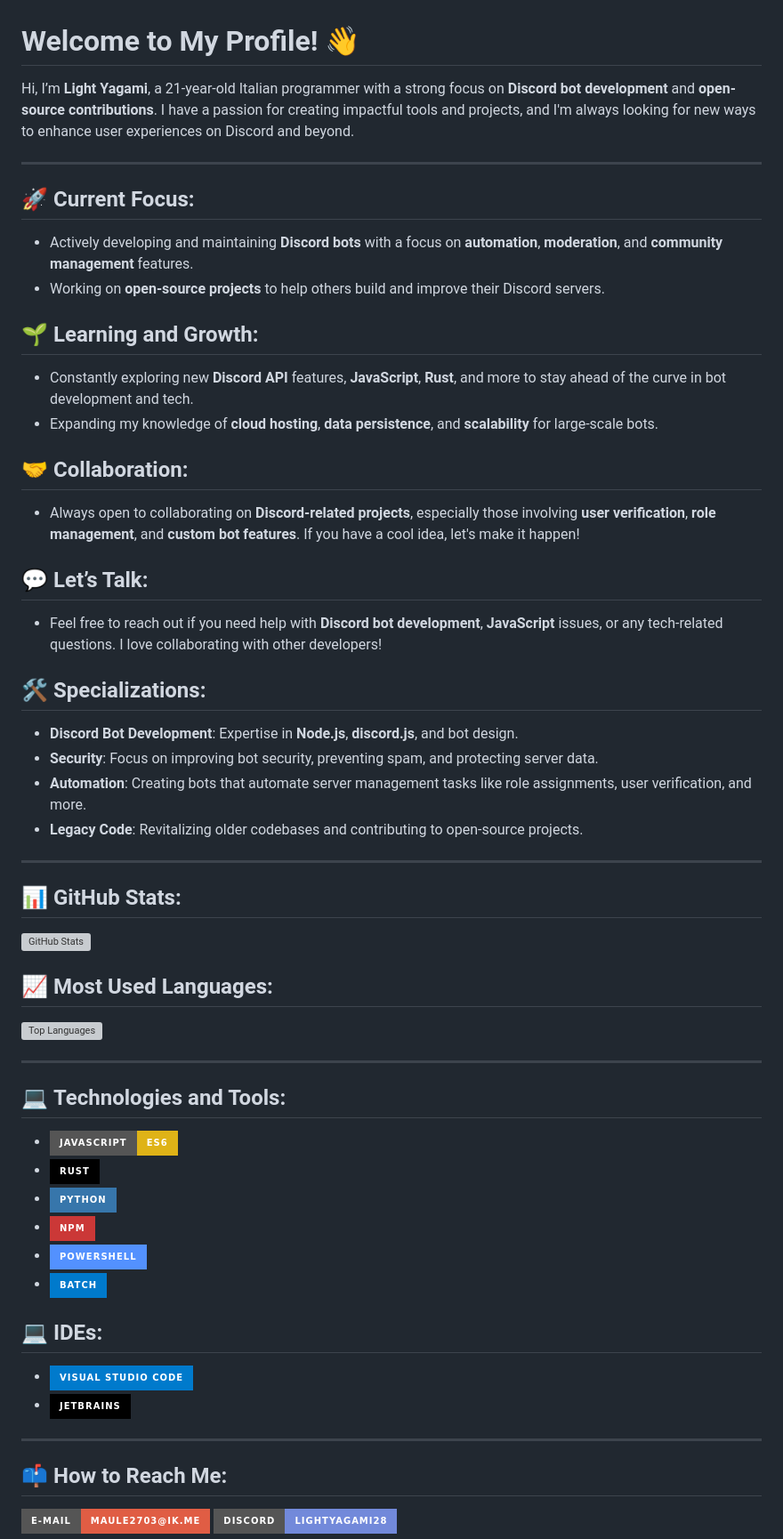
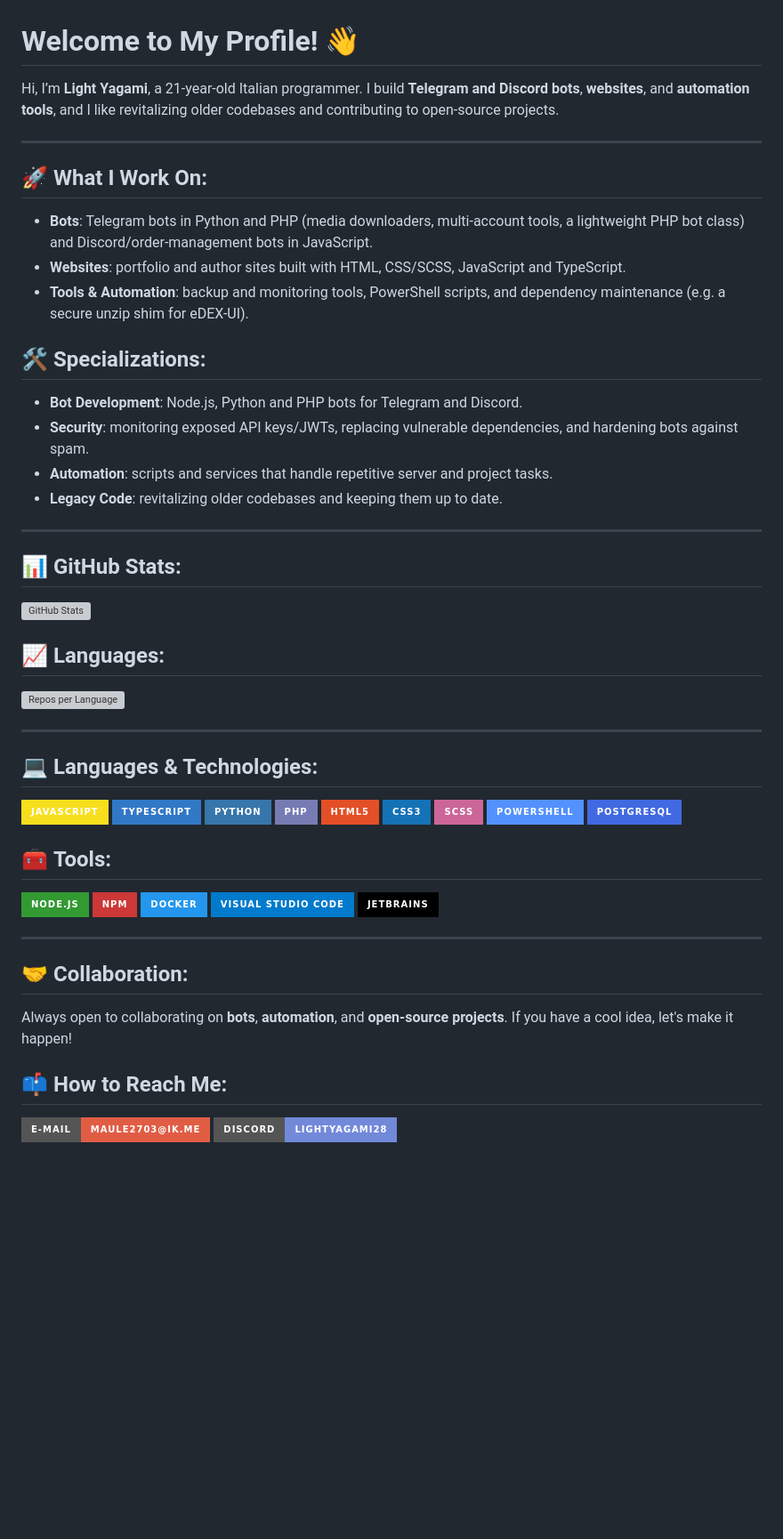
Before and after one commit to LightYagami28/LightYagami28, a Markdown page: README.md, the part around one of its changes. Shown at 89% size. Drawn GitHub-style; badges without logos; blank space fills up the shorter version; grey boxes are pictures that could not be loaded.

Commit message:
Rewrite profile README: list only languages actually used, replace offline stats cards

```diff
--- a/README.md
+++ b/README.md
@@ -1,28 +1,19 @@
 # Welcome to My Profile! 👋
 
-Hi, I’m **Light Yagami**, a 21-year-old Italian programmer with a strong focus on **Discord bot development** and **open-source contributions**. I have a passion for creating impactful tools and projects, and I'm always looking for new ways to enhance user experiences on Discord and beyond.
+Hi, I’m **Light Yagami**, a 21-year-old Italian programmer. I build **Telegram and Discord bots**, **websites**, and **automation tools**, and I like revitalizing older codebases and contributing to open-source projects.
 
 ---
 
-## 🚀 **Current Focus:**
-- Actively developing and maintaining **Discord bots** with a focus on **automation**, **moderation**, and **community management** features.
-- Working on **open-source projects** to help others build and improve their Discord servers.
-
-## 🌱 **Learning and Growth:**
-- Constantly exploring new **Discord API** features, **JavaScript**, **Rust**, and more to stay ahead of the curve in bot development and tech.
-- Expanding my knowledge of **cloud hosting**, **data persistence**, and **scalability** for large-scale bots.
-
-## 🤝 **Collaboration:**
-- Always open to collaborating on **Discord-related projects**, especially those involving **user verification**, **role management**, and **custom bot features**. If you have a cool idea, let's make it happen!
-
-## 💬 **Let’s Talk:**
-- Feel free to reach out if you need help with **Discord bot development**, **JavaScript** issues, or any tech-related questions. I love collaborating with other developers!
+## 🚀 **What I Work On:**
+- **Bots**: Telegram bots in Python and PHP (media downloaders, multi-account tools, a lightweight PHP bot class) and Discord/order-management bots in JavaScript.
+- **Websites**: portfolio and author sites built with HTML, CSS/SCSS, JavaScript and TypeScript.
+- **Tools & Automation**: backup and monitoring tools, PowerShell scripts, and dependency maintenance (e.g. a secure unzip shim for eDEX-UI).
 
 ## 🛠️ **Specializations:**
-- **Discord Bot Development**: Expertise in **Node.js**, **discord.js**, and bot design.
-- **Security**: Focus on improving bot security, preventing spam, and protecting server data.
-- **Automation**: Creating bots that automate server management tasks like role assignments, user verification, and more.
-- **Legacy Code**: Revitalizing older codebases and contributing to open-source projects.
+- **Bot Development**: Node.js, Python and PHP bots for Telegram and Discord.
+- **Security**: monitoring exposed API keys/JWTs, replacing vulnerable dependencies, and hardening bots against spam.
+- **Automation**: scripts and services that handle repetitive server and project tasks.
+- **Legacy Code**: revitalizing older codebases and keeping them up to date.
 
 ---
 
@@ -31,22 +22,31 @@ Hi, I’m **Light Yagami**, a 21-year-old Italian programmer with a strong focus
 
-## 📈 **Most Used Languages:**
-![Top Languages](https://github-readme-stats.vercel.app/api/top-langs/?username=LightYagami28&layout=compact&theme=radical)
+## 📈 **Languages:**
+![Repos per Language](https://github-profile-summary-cards.vercel.app/api/cards/repos-per-language?username=LightYagami28&theme=radical)
 
 ---
 
-## 💻 **Technologies and Tools:**
-- ![JavaScript](https://img.shields.io/badge/JavaScript-ES6-yellow?style=for-the-badge&logo=javascript)
-- ![Rust](https://img.shields.io/badge/Rust-000000?style=for-the-badge&logo=rust&logoColor=white)
-- ![Python](https://img.shields.io/badge/Python-3776AB?style=for-the-badge&logo=python&logoColor=white)
-- ![npm](https://img.shields.io/badge/npm-CB3837?style=for-the-badge&logo=npm)
-- ![PowerShell](https://img.shields.io/badge/PowerShell-5391FE?style=for-the-badge&logo=powershell&logoColor=white)
-- ![Batch Script](https://img.shields.io/badge/Batch-007ACC?style=for-the-badge&logo=windows&logoColor=white)
+## 💻 **Languages & Technologies:**
+![JavaScript](https://img.shields.io/badge/JavaScript-F7DF1E?style=for-the-badge&logo=javascript&logoColor=black)
+![TypeScript](https://img.shields.io/badge/TypeScript-3178C6?style=for-the-badge&logo=typescript&logoColor=white)
+![Python](https://img.shields.io/badge/Python-3776AB?style=for-the-badge&logo=python&logoColor=white)
+![PHP](https://img.shields.io/badge/PHP-777BB4?style=for-the-badge&logo=php&logoColor=white)
+![HTML5](https://img.shields.io/badge/HTML5-E34F26?style=for-the-badge&logo=html5&logoColor=white)
+![CSS3](https://img.shields.io/badge/CSS3-1572B6?style=for-the-badge&logo=css3&logoColor=white)
+![Sass](https://img.shields.io/badge/SCSS-CC6699?style=for-the-badge&logo=sass&logoColor=white)
+![PowerShell](https://img.shields.io/badge/PowerShell-5391FE?style=for-the-badge&logo=powershell&logoColor=white)
+![PostgreSQL](https://img.shields.io/badge/PostgreSQL-4169E1?style=for-the-badge&logo=postgresql&logoColor=white)
 
-## 💻 **IDEs:**
-- ![Visual Studio Code](https://img.shields.io/badge/Visual%20Studio%20Code-007ACC?style=for-the-badge&logo=visual-studio-code&logoColor=white)
-- ![JetBrains](https://img.shields.io/badge/JetBrains-000000?style=for-the-badge&logo=jetbrains&logoColor=white)
+## 🧰 **Tools:**
+![Node.js](https://img.shields.io/badge/Node.js-339933?style=for-the-badge&logo=nodedotjs&logoColor=white)
+![npm](https://img.shields.io/badge/npm-CB3837?style=for-the-badge&logo=npm&logoColor=white)
+![Docker](https://img.shields.io/badge/Docker-2496ED?style=for-the-badge&logo=docker&logoColor=white)
+![Visual Studio Code](https://img.shields.io/badge/Visual%20Studio%20Code-007ACC?style=for-the-badge&logo=visual-studio-code&logoColor=white)
+![JetBrains](https://img.shields.io/badge/JetBrains-000000?style=for-the-badge&logo=jetbrains&logoColor=white)
 
 ---
+
+## 🤝 **Collaboration:**
+Always open to collaborating on **bots**, **automation**, and **open-source projects**. If you have a cool idea, let's make it happen!
 
 ## 📫 **How to Reach Me:**
 [![E-mail](https://img.shields.io/badge/E--mail-maule2703%40ik.me-red?style=for-the-badge)](mailto:maule2703@ik.me)
```
Also changed, not shown: other parts of README.md (+1 -9 lines).
